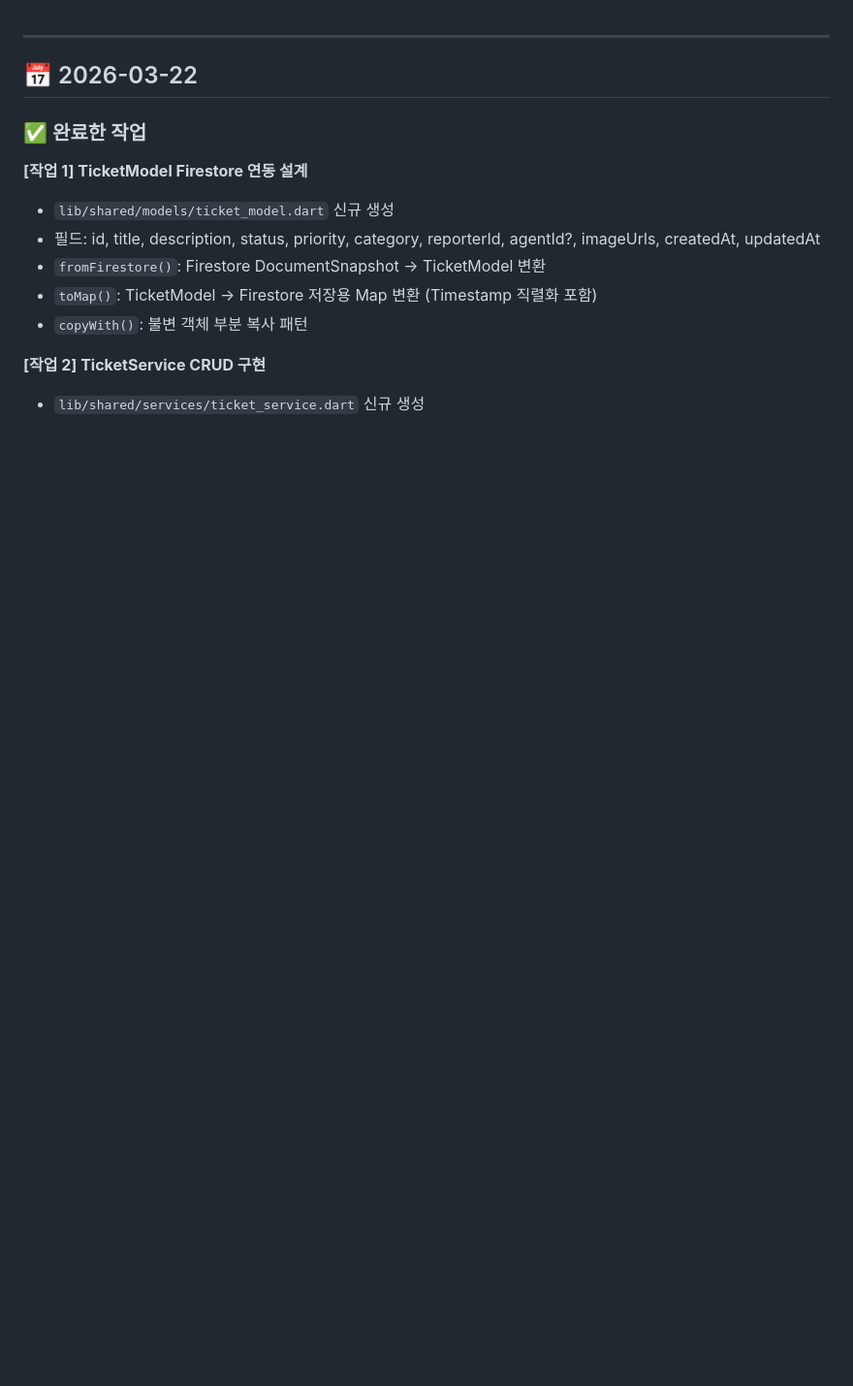
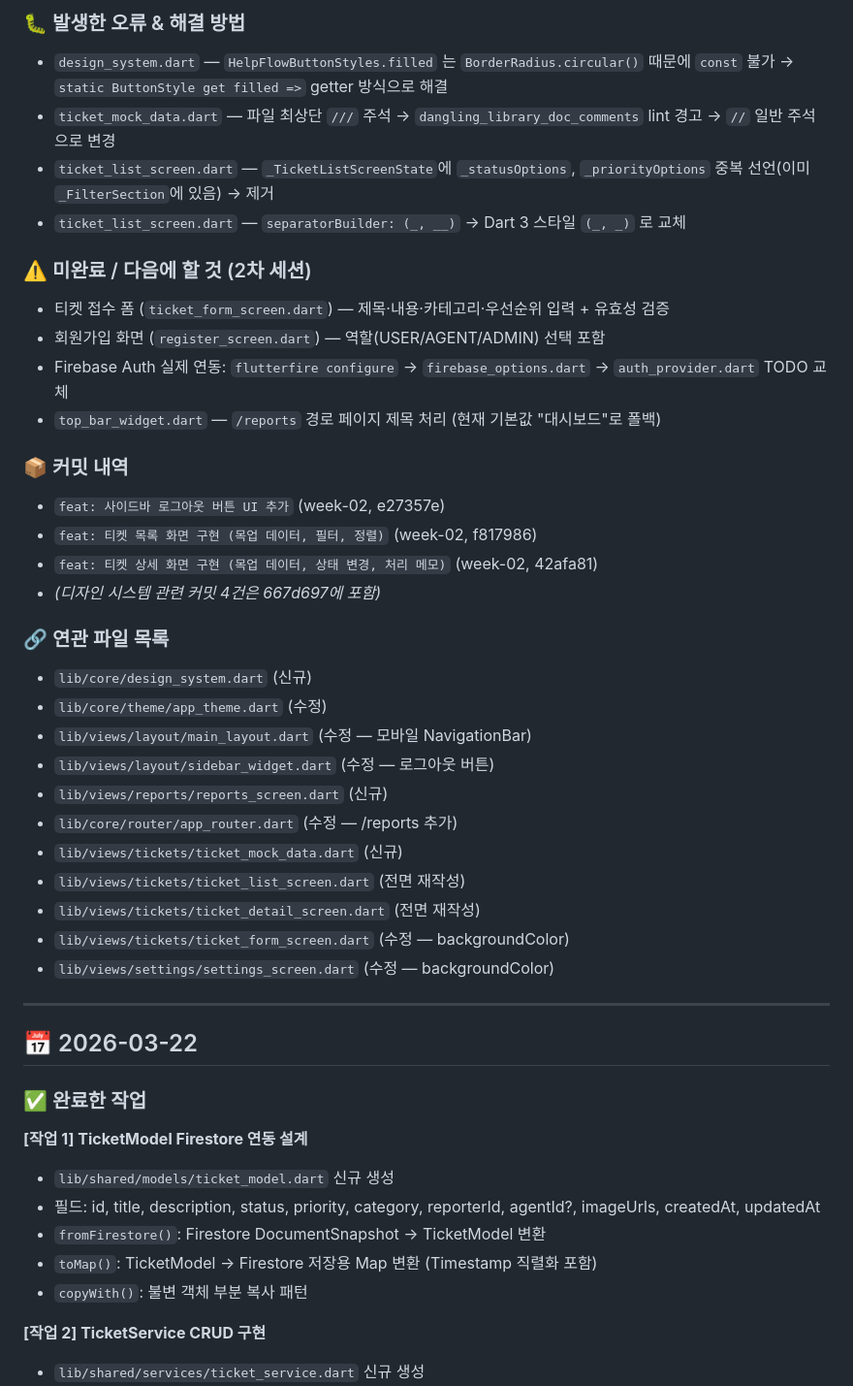
Before and after one commit to thswjdgy/helpflow, a Markdown page: helpflow/daily_report.md, the part around one of its changes. Shown at 97% size. GitHub-like rendering; blank space fills up the shorter version.

```diff
--- a/helpflow/daily_report.md
+++ b/helpflow/daily_report.md
@@ -1,3 +49,34 @@
+### 🐛 발생한 오류 & 해결 방법
+- `design_system.dart` — `HelpFlowButtonStyles.filled` 는 `BorderRadius.circular()` 때문에 `const` 불가 → `static ButtonStyle get filled =>` getter 방식으로 해결
+- `ticket_mock_data.dart` — 파일 최상단 `///` 주석 → `dangling_library_doc_comments` lint 경고 → `//` 일반 주석으로 변경
+- `ticket_list_screen.dart` — `_TicketListScreenState`에 `_statusOptions`, `_priorityOptions` 중복 선언(이미 `_FilterSection`에 있음) → 제거
+- `ticket_list_screen.dart` — `separatorBuilder: (_, __)` → Dart 3 스타일 `(_, _)` 로 교체
+
+### ⚠️ 미완료 / 다음에 할 것 (2차 세션)
+- 티켓 접수 폼 (`ticket_form_screen.dart`) — 제목·내용·카테고리·우선순위 입력 + 유효성 검증
+- 회원가입 화면 (`register_screen.dart`) — 역할(USER/AGENT/ADMIN) 선택 포함
+- Firebase Auth 실제 연동: `flutterfire configure` → `firebase_options.dart` → `auth_provider.dart` TODO 교체
+- `top_bar_widget.dart` — `/reports` 경로 페이지 제목 처리 (현재 기본값 "대시보드"로 폴백)
+
+### 📦 커밋 내역
+- `feat: 사이드바 로그아웃 버튼 UI 추가` (week-02, e27357e)
+- `feat: 티켓 목록 화면 구현 (목업 데이터, 필터, 정렬)` (week-02, f817986)
+- `feat: 티켓 상세 화면 구현 (목업 데이터, 상태 변경, 처리 메모)` (week-02, 42afa81)
+- *(디자인 시스템 관련 커밋 4건은 667d697에 포함)*
+
+### 🔗 연관 파일 목록
+- `lib/core/design_system.dart` (신규)
+- `lib/core/theme/app_theme.dart` (수정)
+- `lib/views/layout/main_layout.dart` (수정 — 모바일 NavigationBar)
+- `lib/views/layout/sidebar_widget.dart` (수정 — 로그아웃 버튼)
+- `lib/views/reports/reports_screen.dart` (신규)
+- `lib/core/router/app_router.dart` (수정 — /reports 추가)
+- `lib/views/tickets/ticket_mock_data.dart` (신규)
+- `lib/views/tickets/ticket_list_screen.dart` (전면 재작성)
+- `lib/views/tickets/ticket_detail_screen.dart` (전면 재작성)
+- `lib/views/tickets/ticket_form_screen.dart` (수정 — backgroundColor)
+- `lib/views/settings/settings_screen.dart` (수정 — backgroundColor)
+
 ---
 ## 📅 2026-03-22
 
```
Also changed, not shown: other parts of helpflow/daily_report.md (+48 -0 lines).
